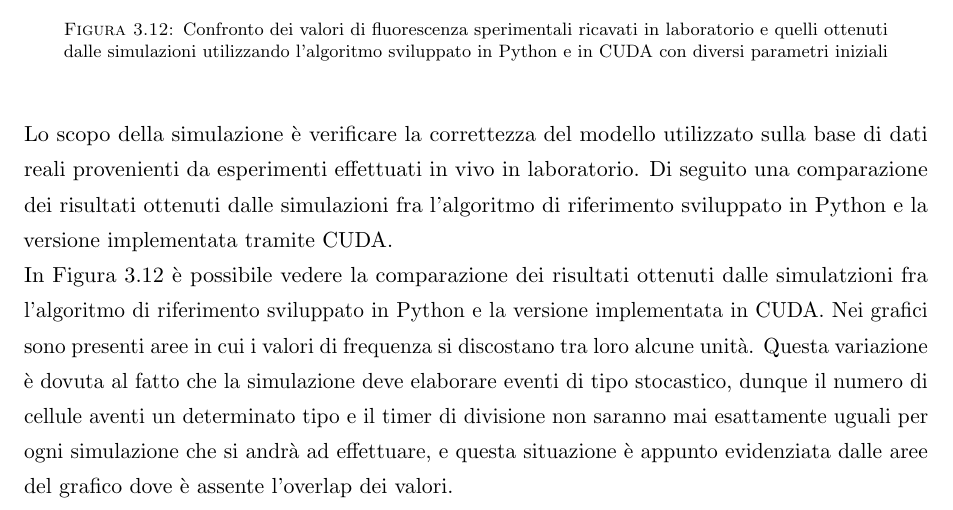
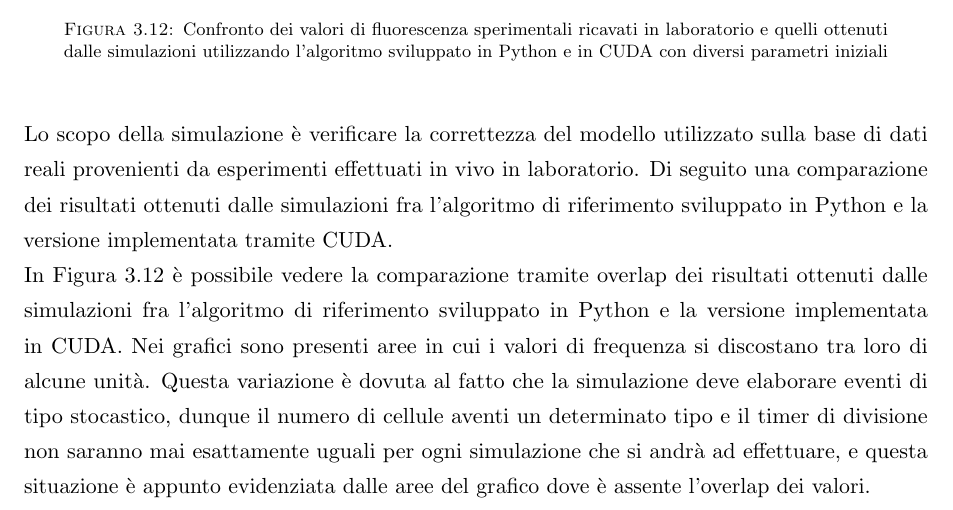
Before and after one commit to ericniso/bachelor-thesis, a LaTeX thesis (main.tex, which reads Sections/Risultati/Confronto.tex): part of page 23 of 26, cut so that both start at the same text. The pictures show the PDF file main.pdf that the author committed with the source.

Commit message:
Fix errors

```diff
--- a/Sections/Risultati/Confronto.tex
+++ b/Sections/Risultati/Confronto.tex
@@ -113,11 +113,12 @@ Di seguito una comparazione dei risultati ottenuti dalle simulazioni fra
 l'algoritmo di riferimento sviluppato in Python e la versione implementata
 tramite CUDA.
 \\
-In Figura \ref{chart:comparison} è possibile vedere la comparazione dei
-risultati ottenuti dalle simulatzioni fra l'algoritmo di riferimento sviluppato
+In Figura \ref{chart:comparison} è possibile vedere la comparazione tramite
+overlap dei
+risultati ottenuti dalle simulazioni fra l'algoritmo di riferimento sviluppato
 in Python e la versione implementata in CUDA.
 Nei grafici sono presenti aree in cui
-i valori di frequenza si discostano tra loro alcune unità. Questa variazione
+i valori di frequenza si discostano tra loro di alcune unità. Questa variazione
 è dovuta al fatto che la simulazione deve elaborare eventi di tipo stocastico,
 dunque il numero di cellule aventi un determinato tipo e il timer di divisione
 non saranno mai esattamente uguali per ogni simulazione che si andrà ad
```
Also changed, not shown: main.pdf.
